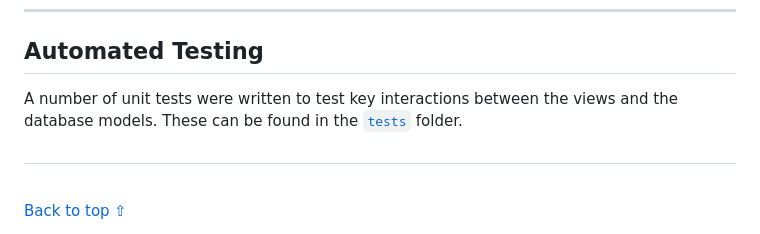
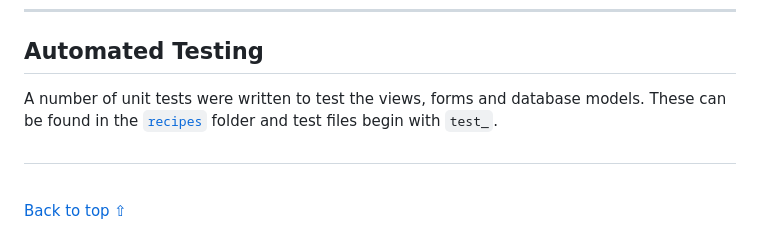
Before and after one commit to chris-townsend/PP4-Kitchen_Tales, a Markdown page: TESTING.md, the part around one of its changes. Rendered like a GitHub page.

Commit message:
Update automated testing section in TESTING.md

```diff
--- a/TESTING.md
+++ b/TESTING.md
@@ -1061,8 +1061,7 @@ into the template*
 
 ## Automated Testing
 
-A number of unit tests were written to test key interactions between the views and the database models. These can be found in the [`tests`](https://github.com/chris-townsend/PP4-Kitchen_Tales/blob/main/tests/) folder.
-
+A number of unit tests were written to test the views, forms and database models. These can be found in the [`recipes`](https://github.com/chris-townsend/PP4-Kitchen_Tales/tree/main/recipes) folder and test files begin with `test_`.
 
 #
 
```
Also changed, not shown: other parts of TESTING.md (+1 -1 lines).
